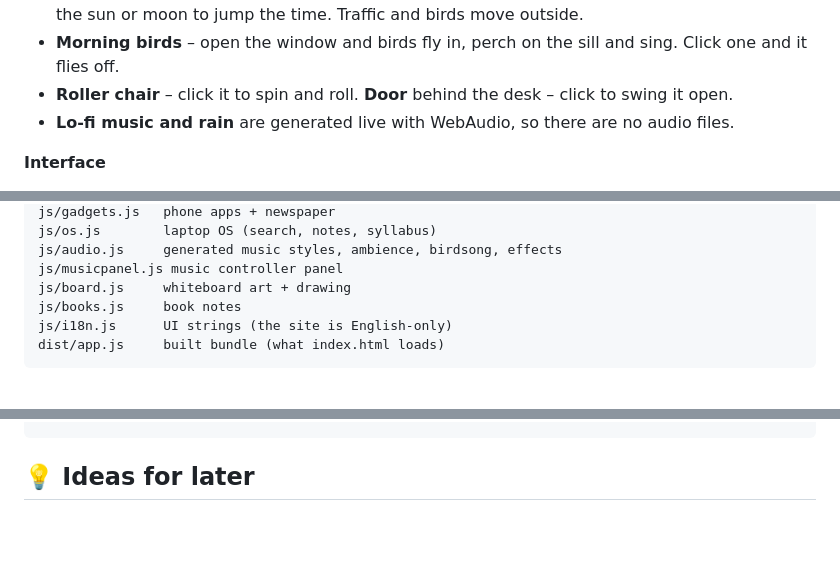
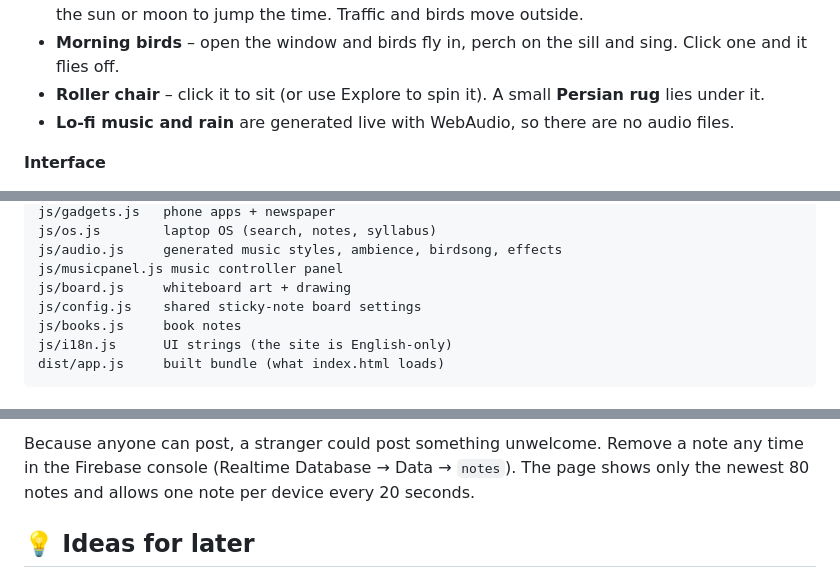
Before and after one commit to Ajeet-iitk/upsc-desk, a Markdown page: README.md, 3 parts joined by grey strips. Rendered like a GitHub page; blank space fills up the shorter version.

```diff
--- a/README.md
+++ b/README.md
@@ -60,7 +68,7 @@
 - **Curtains** – drag them sideways to slide, they wave in the breeze.
 - **Window** – opens for fresh air (wind sound, swaying curtains). Click the sky for fireworks, click the sun or moon to jump the time. Traffic and birds move outside.
 - **Morning birds** – open the window and birds fly in, perch on the sill and sing. Click one and it flies off.
-- **Roller chair** – click it to spin and roll. **Door** behind the desk – click to swing it open.
+- **Roller chair** – click it to sit (or use Explore to spin it). A small **Persian rug** lies under it.
 - **Lo-fi music and rain** are generated live with WebAudio, so there are no audio files.
 
 **Interface**
@@ -82,6 +90,7 @@ js/os.js        laptop OS (search, notes, syllabus)
 js/audio.js     generated music styles, ambience, birdsong, effects
 js/musicpanel.js music controller panel
 js/board.js     whiteboard art + drawing
+js/config.js    shared sticky-note board settings
 js/books.js     book notes
 js/i18n.js      UI strings (the site is English-only)
 dist/app.js     built bundle (what index.html loads)
@@ -97,3 +128,5 @@ npm run build
+Because anyone can post, a stranger could post something unwelcome. Remove a note any time in the Firebase console (Realtime Database → Data → `notes`). The page shows only the newest 80 notes and allows one note per device every 20 seconds.
+
 ## 💡 Ideas for later
 
 Answer-writing coach (timer + word counter), mock-test mode on the laptop, a wall calendar counting down to Prelims, a tea-making mini game, streaks for daily study hours.
```
Also changed, not shown: other parts of README.md (+33 -3 lines), screenshots/rug.png (added), screenshots/sit.png (added), screenshots/stickynote.png (added), 8 other files.
